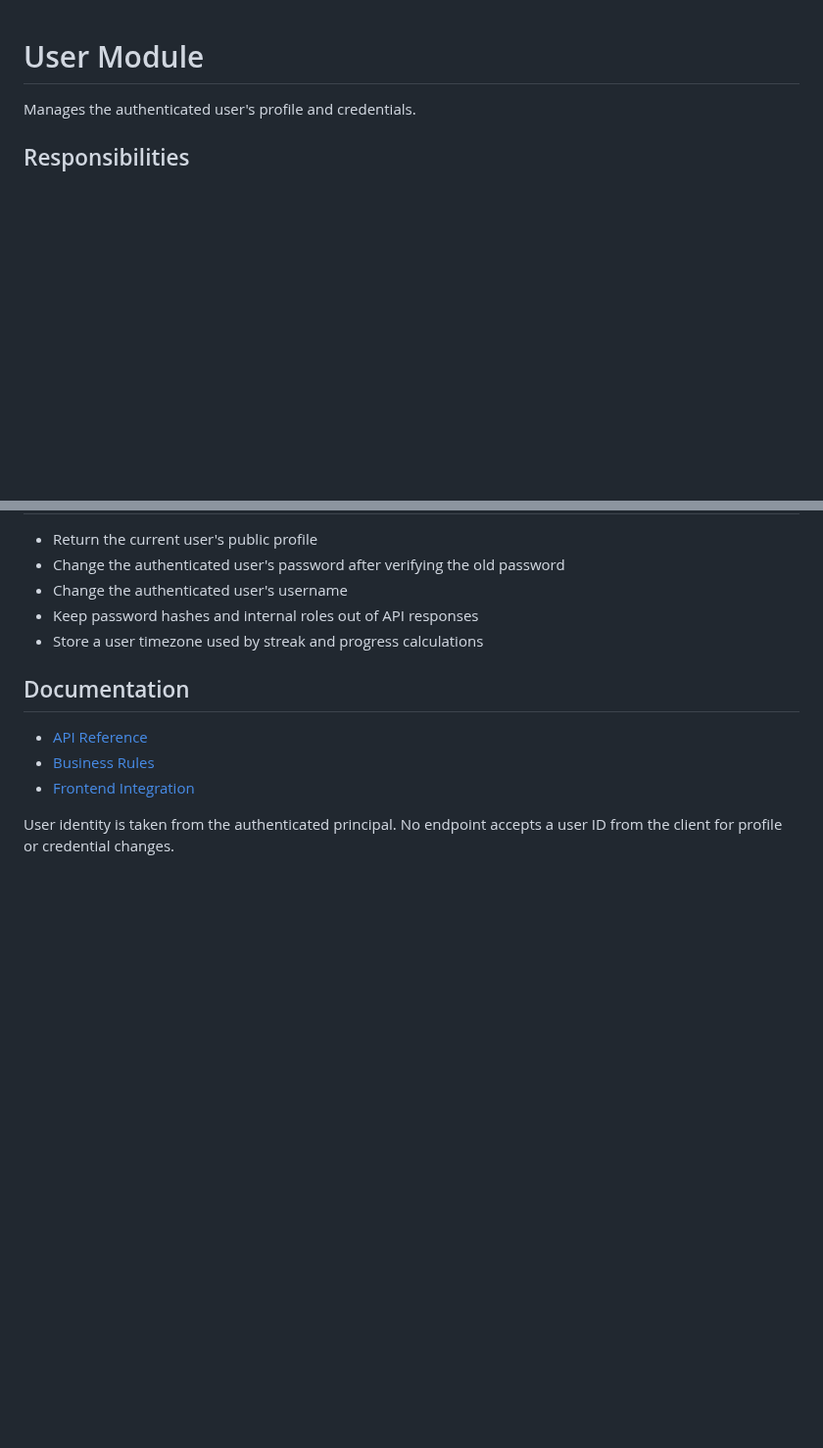
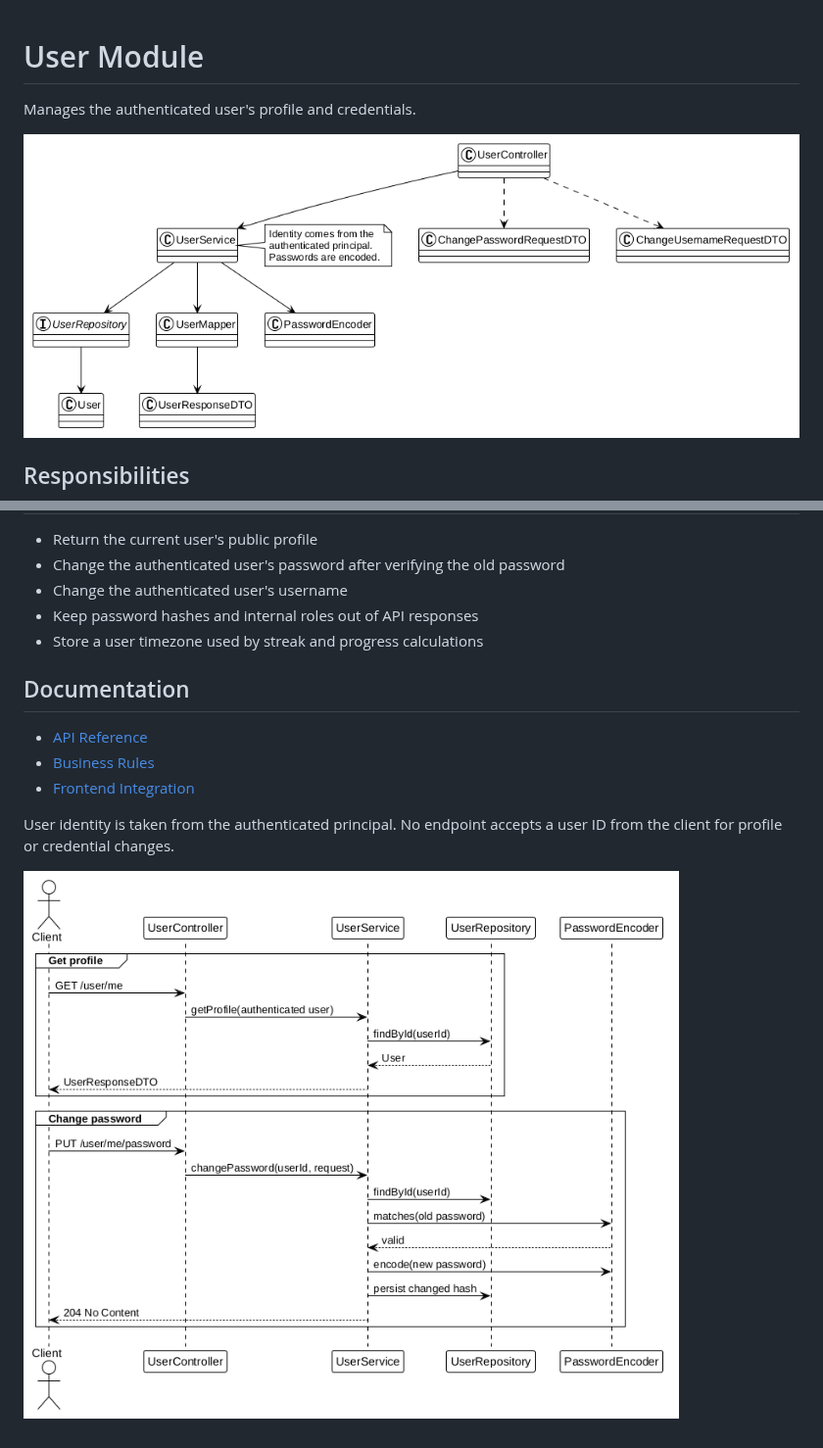
Before and after one commit to genesshoan/fitness-tracker-api, a Markdown page: docs/user/README.md, 2 parts joined by grey strips. Shown at 98% size. Rendered like a GitHub page; pictures changed too: docs/user/user-architecture.png (added), docs/user/user-sequence.png (added); blank space fills up the shorter version.

```diff
--- a/docs/user/README.md
+++ b/docs/user/README.md
@@ -1,6 +1,8 @@
 # User Module
 
 Manages the authenticated user's profile and credentials.
+
+![User architecture](user-architecture.png)
 
 ## Responsibilities
 
@@ -17,3 +19,5 @@ Manages the authenticated user's profile and credentials.
 - [Frontend Integration](frontend.md)
 
 User identity is taken from the authenticated principal. No endpoint accepts a user ID from the client for profile or credential changes.
+
+![User request flow](user-sequence.png)
```
Also changed, not shown: docs/stats/README.md (+4 -0 lines), docs/workout/README.md (+4 -0 lines), docs/stats/stats-architecture.png (added), docs/stats/stats-sequence.png (added), docs/workout/workout-architecture.png (added), docs/workout/workout-sequence.png (added), 6 other files.
